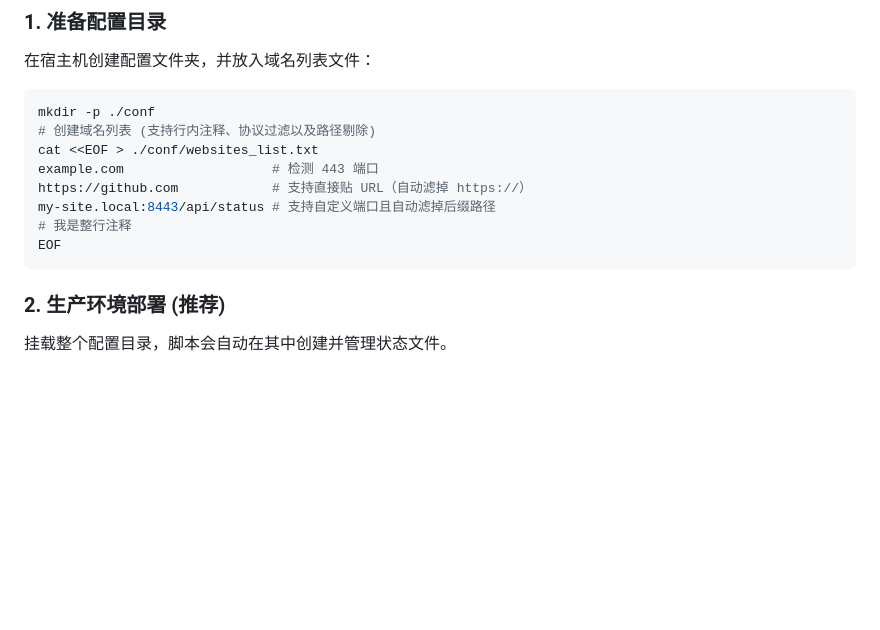
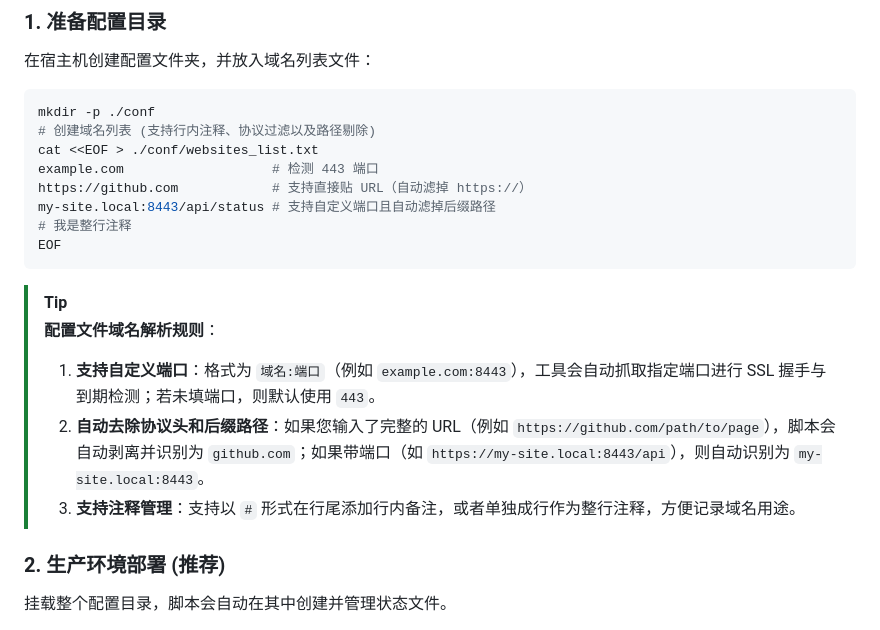
Before and after one commit to CarMan5012/ssl-checker, a Markdown page: README.md, the part around the change. GitHub-like rendering; blank space fills up the shorter version.

Commit message:
docs: add tip detailing domain list config parsing rules and port support

````diff
--- a/README.md
+++ b/README.md
@@ -33,6 +33,12 @@ my-site.local:8443/api/status # 支持自定义端口且自动滤掉后缀路径
 # 我是整行注释
 EOF
 ```
+
+> [!TIP]
+> **配置文件域名解析规则**：
+> 1. **支持自定义端口**：格式为 `域名:端口`（例如 `example.com:8443`），工具会自动抓取指定端口进行 SSL 握手与到期检测；若未填端口，则默认使用 `443`。
+> 2. **自动去除协议头和后缀路径**：如果您输入了完整的 URL（例如 `https://github.com/path/to/page`），脚本会自动剥离并识别为 `github.com`；如果带端口（如 `https://my-site.local:8443/api`），则自动识别为 `my-site.local:8443`。
+> 3. **支持注释管理**：支持以 `#` 形式在行尾添加行内备注，或者单独成行作为整行注释，方便记录域名用途。
 
 ### 2. 生产环境部署 (推荐)
 挂载整个配置目录，脚本会自动在其中创建并管理状态文件。
````
